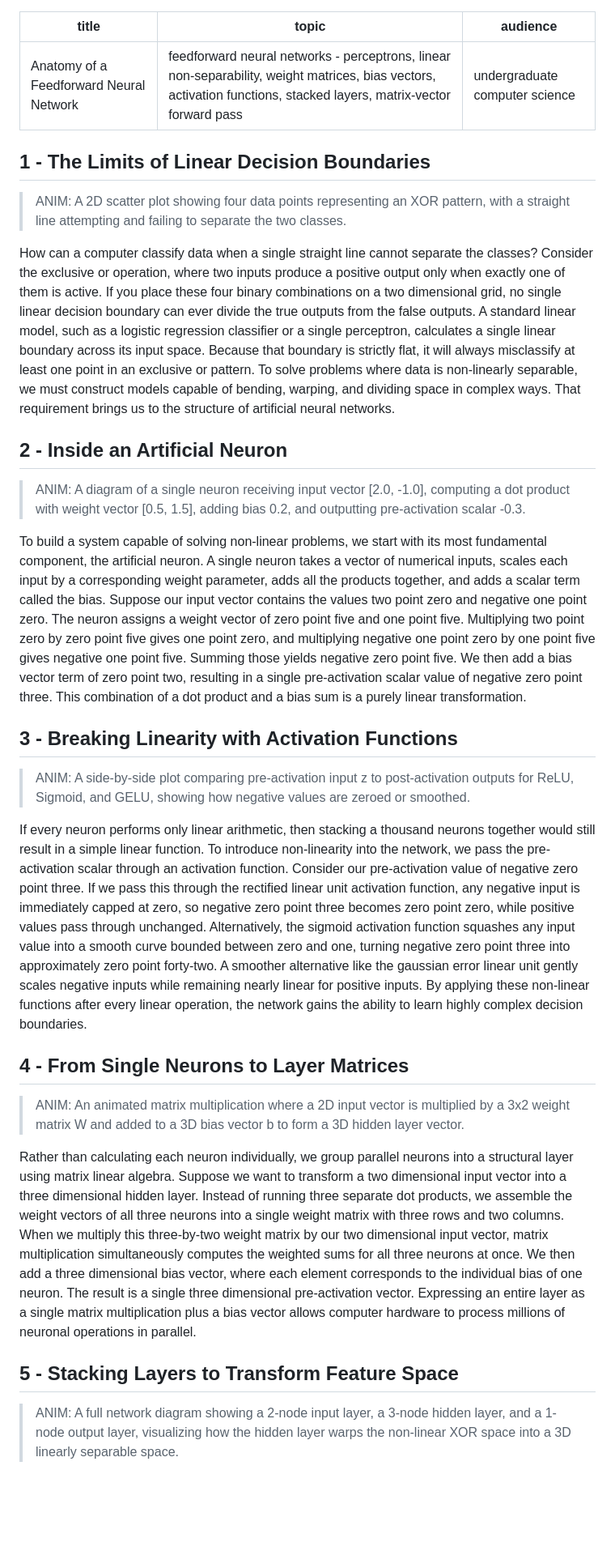
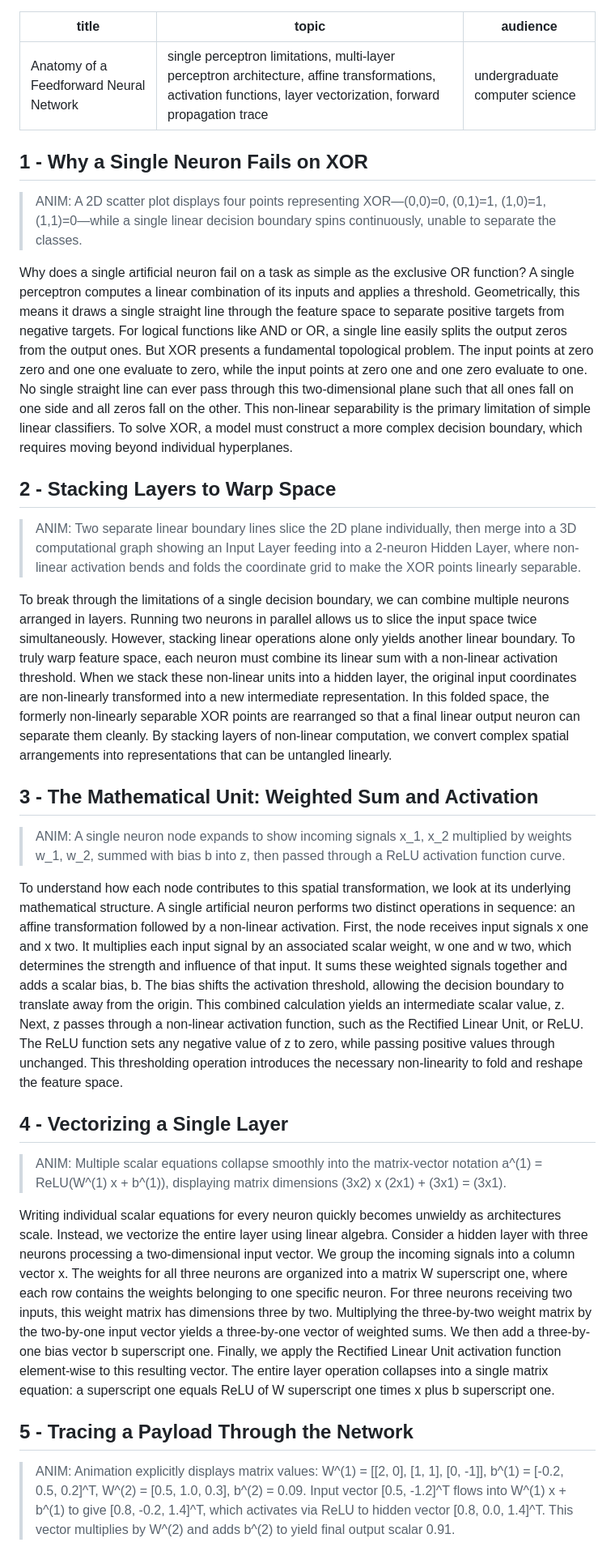
Before and after one commit to Ishfaq24/Prompt2Render, a Markdown page: projects/Neural Network Structure/script.md, the part around one of its changes. Shown at 81% size. Rendered like a GitHub page; blank space fills up the shorter version.

Commit message:
Update Neural Network Structure narration (reviser_script rewrite)
Reframes the script around a single throughline: why one perceptron
fails on XOR, and how stacking layers with non-linear activation fixes
it. Produced by the harness's planner/reviser_script stage during this
session's run.

```diff
--- a/projects/Neural Network Structure/script.md
+++ b/projects/Neural Network Structure/script.md
@@ -1,6 +1,6 @@
 ---
 title: Anatomy of a Feedforward Neural Network
-topic: feedforward neural networks - perceptrons, linear non-separability, weight matrices, bias vectors, activation functions, stacked layers, matrix-vector forward pass
+topic: single perceptron limitations, multi-layer perceptron architecture, affine transformations, activation functions, layer vectorization, forward propagation trace
 audience: undergraduate computer science
 ---
 
@@ -14,26 +14,26 @@ audience: undergraduate computer science
      and every section still needs real narration before you build.
 -->
 
-## 1 - The Limits of Linear Decision Boundaries
-> ANIM: A 2D scatter plot showing four data points representing an XOR pattern, with a straight line attempting and failing to separate the two classes.
+## 1 - Why a Single Neuron Fails on XOR
+> ANIM: A 2D scatter plot displays four points representing XOR—(0,0)=0, (0,1)=1, (1,0)=1, (1,1)=0—while a single linear decision boundary spins continuously, unable to separate the classes.
 
-How can a computer classify data when a single straight line cannot separate the classes? Consider the exclusive or operation, where two inputs produce a positive output only when exactly one of them is active. If you place these four binary combinations on a two dimensional grid, no single linear decision boundary can ever divide the true outputs from the false outputs. A standard linear model, such as a logistic regression classifier or a single perceptron, calculates a single linear boundary across its input space. Because that boundary is strictly flat, it will always misclassify at least one point in an exclusive or pattern. To solve problems where data is non-linearly separable, we must construct models capable of bending, warping, and dividing space in complex ways. That requirement brings us to the structure of artificial neural networks.
+Why does a single artificial neuron fail on a task as simple as the exclusive OR function? A single perceptron computes a linear combination of its inputs and applies a threshold. Geometrically, this means it draws a single straight line through the feature space to separate positive targets from negative targets. For logical functions like AND or OR, a single line easily splits the output zeros from the output ones. But XOR presents a fundamental topological problem. The input points at zero zero and one one evaluate to zero, while the input points at zero one and one zero evaluate to one. No single straight line can ever pass through this two-dimensional plane such that all ones fall on one side and all zeros fall on the other. This non-linear separability is the primary limitation of simple linear classifiers. To solve XOR, a model must construct a more complex decision boundary, which requires moving beyond individual hyperplanes.
 
-## 2 - Inside an Artificial Neuron
-> ANIM: A diagram of a single neuron receiving input vector [2.0, -1.0], computing a dot product with weight vector [0.5, 1.5], adding bias 0.2, and outputting pre-activation scalar -0.3.
+## 2 - Stacking Layers to Warp Space
+> ANIM: Two separate linear boundary lines slice the 2D plane individually, then merge into a 3D computational graph showing an Input Layer feeding into a 2-neuron Hidden Layer, where non-linear activation bends and folds the coordinate grid to make the XOR points linearly separable.
 
-To build a system capable of solving non-linear problems, we start with its most fundamental component, the artificial neuron. A single neuron takes a vector of numerical inputs, scales each input by a corresponding weight parameter, adds all the products together, and adds a scalar term called the bias. Suppose our input vector contains the values two point zero and negative one point zero. The neuron assigns a weight vector of zero point five and one point five. Multiplying two point zero by zero point five gives one point zero, and multiplying negative one point zero by one point five gives negative one point five. Summing those yields negative zero point five. We then add a bias vector term of zero point two, resulting in a single pre-activation scalar value of negative zero point three. This combination of a dot product and a bias sum is a purely linear transformation.
+To break through the limitations of a single decision boundary, we can combine multiple neurons arranged in layers. Running two neurons in parallel allows us to slice the input space twice simultaneously. However, stacking linear operations alone only yields another linear boundary. To truly warp feature space, each neuron must combine its linear sum with a non-linear activation threshold. When we stack these non-linear units into a hidden layer, the original input coordinates are non-linearly transformed into a new intermediate representation. In this folded space, the formerly non-linearly separable XOR points are rearranged so that a final linear output neuron can separate them cleanly. By stacking layers of non-linear computation, we convert complex spatial arrangements into representations that can be untangled linearly.
 
-## 3 - Breaking Linearity with Activation Functions
-> ANIM: A side-by-side plot comparing pre-activation input z to post-activation outputs for ReLU, Sigmoid, and GELU, showing how negative values are zeroed or smoothed.
+## 3 - The Mathematical Unit: Weighted Sum and Activation
+> ANIM: A single neuron node expands to show incoming signals x_1, x_2 multiplied by weights w_1, w_2, summed with bias b into z, then passed through a ReLU activation function curve.
 
-If every neuron performs only linear arithmetic, then stacking a thousand neurons together would still result in a simple linear function. To introduce non-linearity into the network, we pass the pre-activation scalar through an activation function. Consider our pre-activation value of negative zero point three. If we pass this through the rectified linear unit activation function, any negative input is immediately capped at zero, so negative zero point three becomes zero point zero, while positive values pass through unchanged. Alternatively, the sigmoid activation function squashes any input value into a smooth curve bounded between zero and one, turning negative zero point three into approximately zero point forty-two. A smoother alternative like the gaussian error linear unit gently scales negative inputs while remaining nearly linear for positive inputs. By applying these non-linear functions after every linear operation, the network gains the ability to learn highly complex decision boundaries.
+To understand how each node contributes to this spatial transformation, we look at its underlying mathematical structure. A single artificial neuron performs two distinct operations in sequence: an affine transformation followed by a non-linear activation. First, the node receives input signals x one and x two. It multiplies each input signal by an associated scalar weight, w one and w two, which determines the strength and influence of that input. It sums these weighted signals together and adds a scalar bias, b. The bias shifts the activation threshold, allowing the decision boundary to translate away from the origin. This combined calculation yields an intermediate scalar value, z. Next, z passes through a non-linear activation function, such as the Rectified Linear Unit, or ReLU. The ReLU function sets any negative value of z to zero, while passing positive values through unchanged. This thresholding operation introduces the necessary non-linearity to fold and reshape the feature space.
 
-## 4 - From Single Neurons to Layer Matrices
-> ANIM: An animated matrix multiplication where a 2D input vector is multiplied by a 3x2 weight matrix W and added to a 3D bias vector b to form a 3D hidden layer vector.
+## 4 - Vectorizing a Single Layer
+> ANIM: Multiple scalar equations collapse smoothly into the matrix-vector notation a^(1) = ReLU(W^(1) x + b^(1)), displaying matrix dimensions (3x2) x (2x1) + (3x1) = (3x1).
 
-Rather than calculating each neuron individually, we group parallel neurons into a structural layer using matrix linear algebra. Suppose we want to transform a two dimensional input vector into a three dimensional hidden layer. Instead of running three separate dot products, we assemble the weight vectors of all three neurons into a single weight matrix with three rows and two columns. When we multiply this three-by-two weight matrix by our two dimensional input vector, matrix multiplication simultaneously computes the weighted sums for all three neurons at once. We then add a three dimensional bias vector, where each element corresponds to the individual bias of one neuron. The result is a single three dimensional pre-activation vector. Expressing an entire layer as a single matrix multiplication plus a bias vector allows computer hardware to process millions of neuronal operations in parallel.
+Writing individual scalar equations for every neuron quickly becomes unwieldy as architectures scale. Instead, we vectorize the entire layer using linear algebra. Consider a hidden layer with three neurons processing a two-dimensional input vector. We group the incoming signals into a column vector x. The weights for all three neurons are organized into a matrix W superscript one, where each row contains the weights belonging to one specific neuron. For three neurons receiving two inputs, this weight matrix has dimensions three by two. Multiplying the three-by-two weight matrix by the two-by-one input vector yields a three-by-one vector of weighted sums. We then add a three-by-one bias vector b superscript one. Finally, we apply the Rectified Linear Unit activation function element-wise to this resulting vector. The entire layer operation collapses into a single matrix equation: a superscript one equals ReLU of W superscript one times x plus b superscript one.
 
-## 5 - Stacking Layers to Transform Feature Space
-> ANIM: A full network diagram showing a 2-node input layer, a 3-node hidden layer, and a 1-node output layer, visualizing how the hidden layer warps the non-linear XOR space into a 3D linearly separable space.
+## 5 - Tracing a Payload Through the Network
+> ANIM: Animation explicitly displays matrix values: W^(1) = [[2, 0], [1, 1], [0, -1]], b^(1) = [-0.2, 0.5, 0.2]^T, W^(2) = [0.5, 1.0, 0.3], b^(2) = 0.09. Input vector [0.5, -1.2]^T flows into W^(1) x + b^(1) to give [0.8, -0.2, 1.4]^T, which activates via ReLU to hidden vector [0.8, 0.0, 1.4]^T. This vector multiplies by W^(2) and adds b^(2) to yield final output scalar 0.91.
 
```
Also changed, not shown: other parts of projects/Neural Network Structure/script.md (+7 -7 lines).
